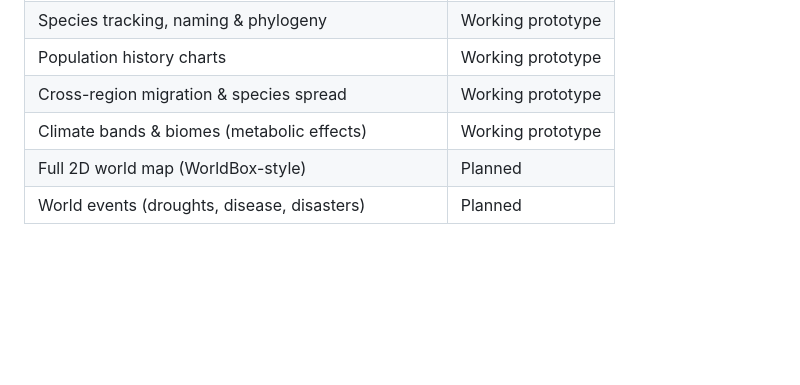
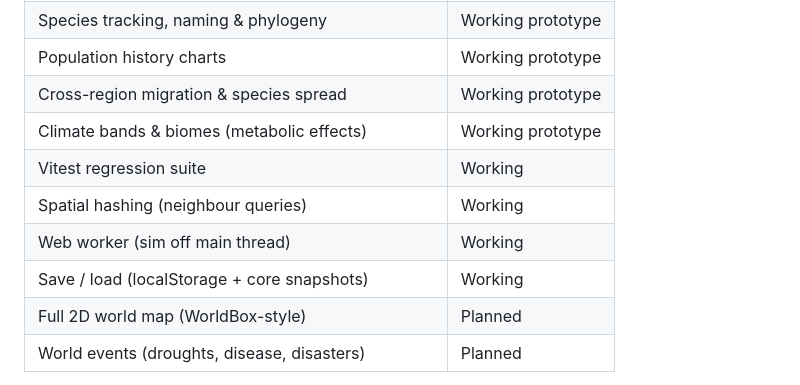
Before and after one commit to greger1012/World-evolution-Sim, a Markdown page: README.md, the part around one of its changes. GitHub-like rendering; blank space fills up the shorter version.

```diff
--- a/README.md
+++ b/README.md
@@ -102,6 +135,10 @@ Or use the workspace scripts in `package.json` to run web and Electron together.
 | Population history charts | Working prototype |
 | Cross-region migration & species spread | Working prototype |
 | Climate bands & biomes (metabolic effects) | Working prototype |
+| Vitest regression suite | Working |
+| Spatial hashing (neighbour queries) | Working |
+| Web worker (sim off main thread) | Working |
+| Save / load (localStorage + core snapshots) | Working |
 | Full 2D world map (WorldBox-style) | Planned |
 | World events (droughts, disease, disasters) | Planned |
 
```
Also changed, not shown: other parts of README.md (+35 -2 lines).
